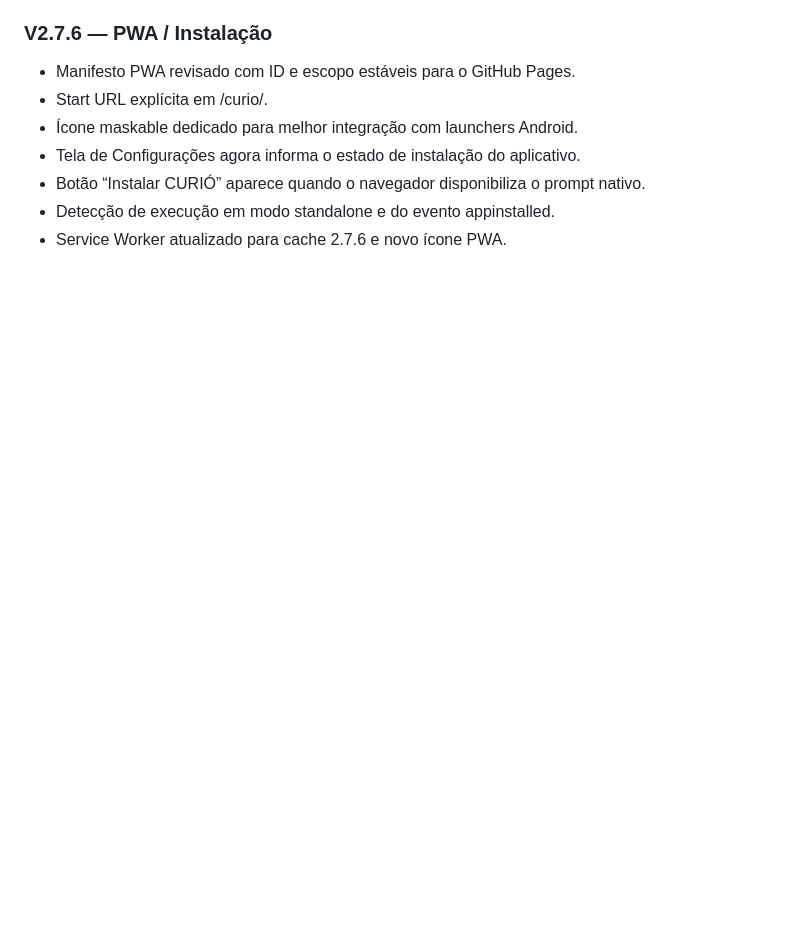
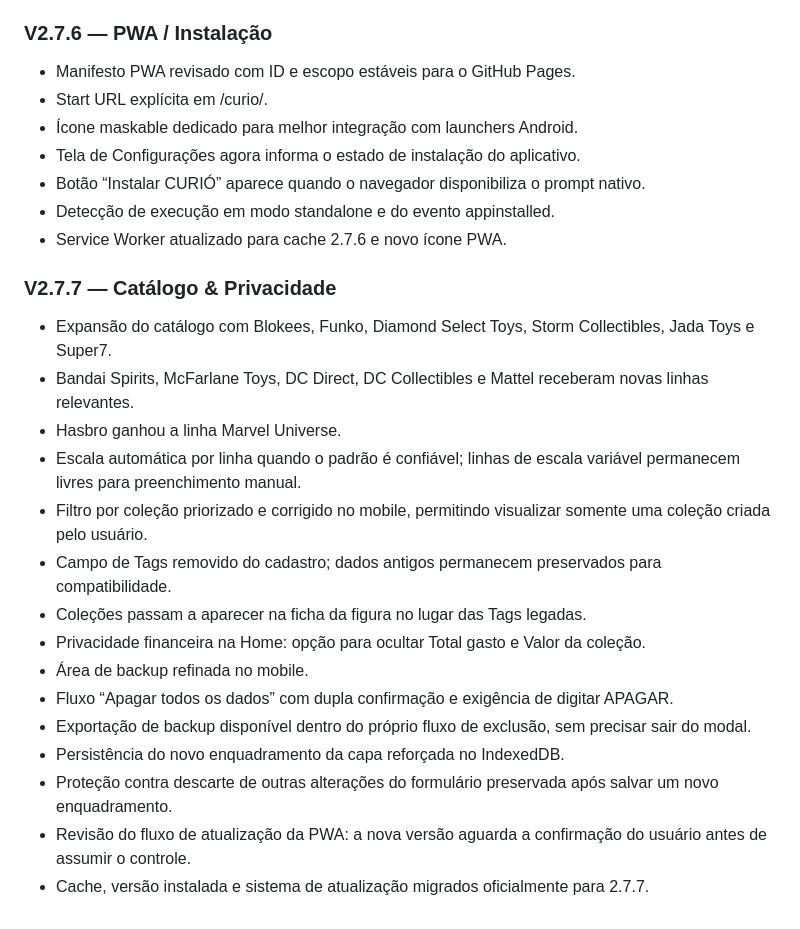
Before and after one commit to SaileOnerb/curio, a Markdown page: README.md, the part around the change. Rendered like a GitHub page; blank space fills up the shorter version.

Commit message:
Document CURIÓ 2.7.7 release

```diff
--- a/README.md
+++ b/README.md
@@ -189,3 +189,20 @@ Preview hospedado via GitHub Pages/HTTPS. Faça backups regularmente antes de tr
 - Botão “Instalar CURIÓ” aparece quando o navegador disponibiliza o prompt nativo.
 - Detecção de execução em modo standalone e do evento appinstalled.
 - Service Worker atualizado para cache 2.7.6 e novo ícone PWA.
+
+### V2.7.7 — Catálogo & Privacidade
+- Expansão do catálogo com Blokees, Funko, Diamond Select Toys, Storm Collectibles, Jada Toys e Super7.
+- Bandai Spirits, McFarlane Toys, DC Direct, DC Collectibles e Mattel receberam novas linhas relevantes.
+- Hasbro ganhou a linha Marvel Universe.
+- Escala automática por linha quando o padrão é confiável; linhas de escala variável permanecem livres para preenchimento manual.
+- Filtro por coleção priorizado e corrigido no mobile, permitindo visualizar somente uma coleção criada pelo usuário.
+- Campo de Tags removido do cadastro; dados antigos permanecem preservados para compatibilidade.
+- Coleções passam a aparecer na ficha da figura no lugar das Tags legadas.
+- Privacidade financeira na Home: opção para ocultar Total gasto e Valor da coleção.
+- Área de backup refinada no mobile.
+- Fluxo “Apagar todos os dados” com dupla confirmação e exigência de digitar APAGAR.
+- Exportação de backup disponível dentro do próprio fluxo de exclusão, sem precisar sair do modal.
+- Persistência do novo enquadramento da capa reforçada no IndexedDB.
+- Proteção contra descarte de outras alterações do formulário preservada após salvar um novo enquadramento.
+- Revisão do fluxo de atualização da PWA: a nova versão aguarda a confirmação do usuário antes de assumir o controle.
+- Cache, versão instalada e sistema de atualização migrados oficialmente para 2.7.7.
```
